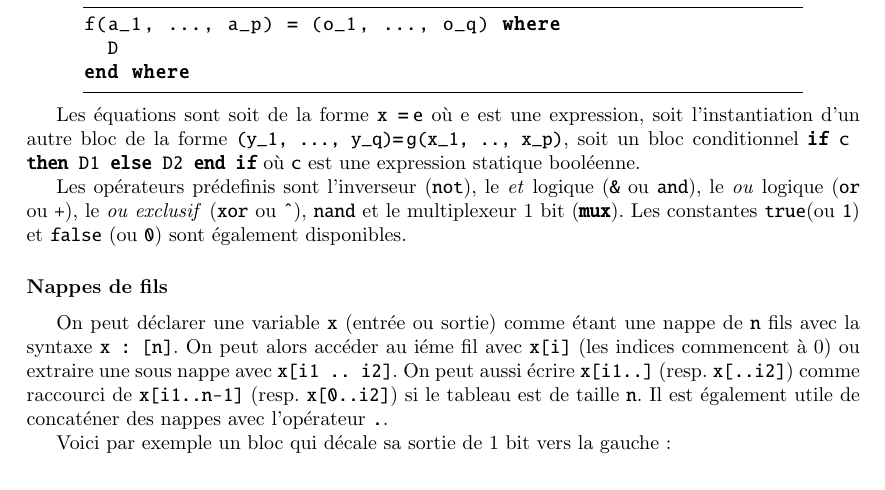
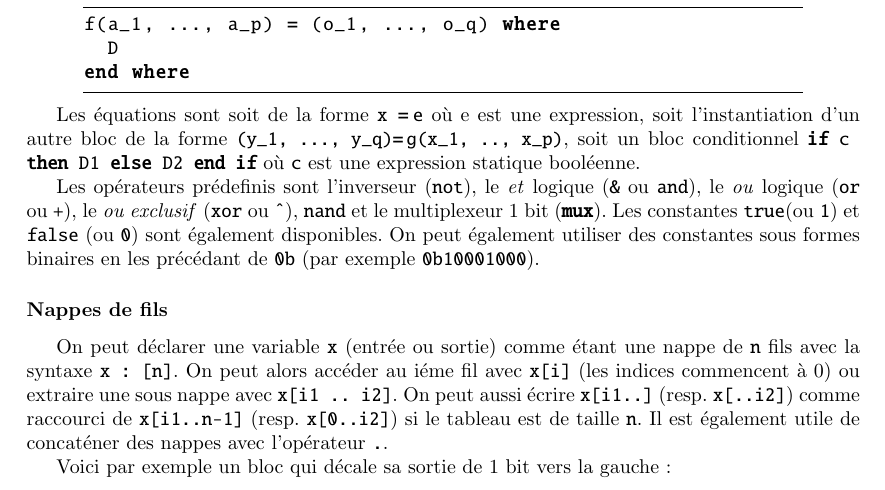
Before and after one commit to inria-parkas/minijazz, a LaTeX document (doc/mini-jazz.tex): part of page 1 of 4, cut so that both start at the same text. Compiled offline with pdfLaTeX.

Commit message:
Version + doc

```diff
--- a/doc/mini-jazz.tex
+++ b/doc/mini-jazz.tex
@@ -42,7 +42,7 @@ end where
 
 Les équations sont soit de la forme \lstinline+x = e+ où e est une expression, soit l'instantiation d'un autre bloc de la forme \lstinline+(y_1, ..., y_q) =  g(x_1, .., x_p)+, soit un bloc conditionnel \lstinline+if c then D1 else D2 end if+ où \lstinline+c+ est une expression statique booléenne.
 
-Les opérateurs prédefinis sont l'inverseur (\lstinline+not+), le \emph{et} logique (\lstinline+&+ ou \lstinline+and+), le \emph{ou} logique (\lstinline+or+ ou~\lstinline{+}), le \emph{ou exclusif} (\lstinline+xor+ ou \lstinline+^+), \lstinline+nand+ et le multiplexeur 1 bit (\lstinline+mux+). Les constantes \lstinline+true+(ou \texttt{1}) et \lstinline+false+ (ou \texttt{0}) sont également disponibles.
+Les opérateurs prédefinis sont l'inverseur (\lstinline+not+), le \emph{et} logique (\lstinline+&+ ou \lstinline+and+), le \emph{ou} logique (\lstinline+or+ ou~\lstinline{+}), le \emph{ou exclusif} (\lstinline+xor+ ou \lstinline+^+), \lstinline+nand+ et le multiplexeur 1 bit (\lstinline+mux+). Les constantes \lstinline+true+(ou \texttt{1}) et \lstinline+false+ (ou \texttt{0}) sont également disponibles. On peut également utiliser des constantes sous formes binaires en les précédant de \verb+0b+ (par exemple \verb+0b10001000+).
 
 \subsubsection*{Nappes de fils}
 
```
Also changed, not shown: 1 other file.
